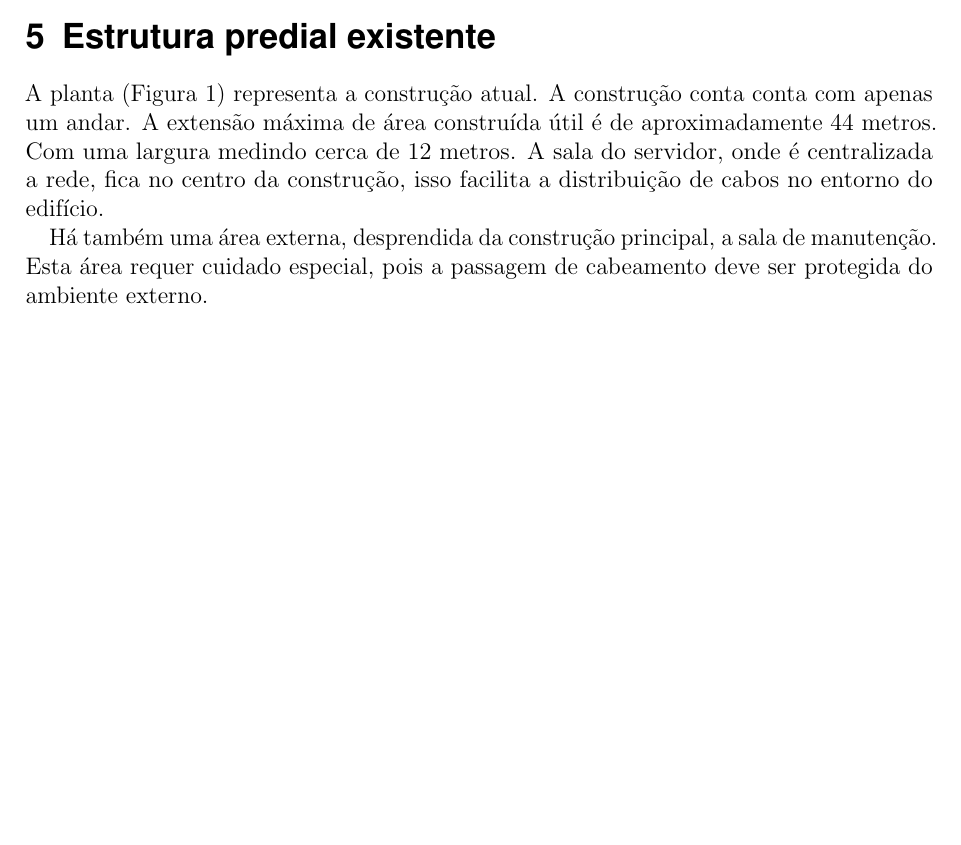
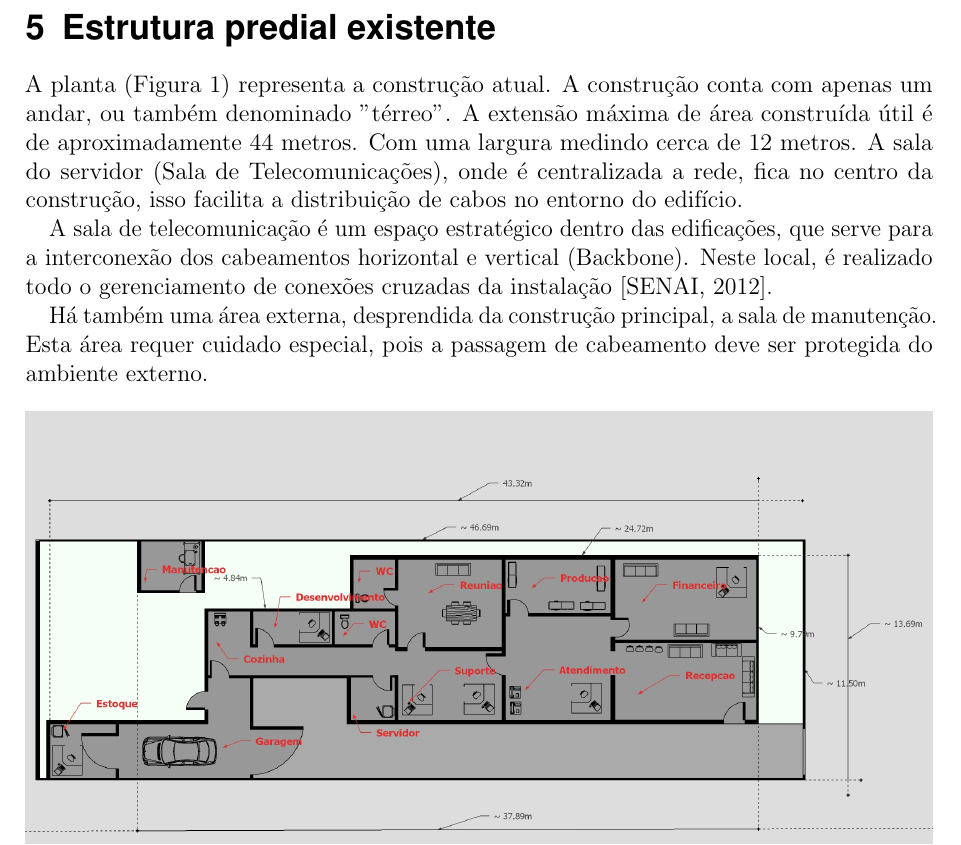
Before and after one commit to marcosfelipe/cabeamento, a LaTeX document (modelo_projeto.tex): part of page 6 of 22 before the commit and part of page 7 of 23 after it, cut so that both start at the same text, the shorter picture padded with empty space. Compiled offline with pdfLaTeX.

Commit message:
atualiza estrutura predial existente

```diff
--- a/modelo_projeto.tex
+++ b/modelo_projeto.tex
@@ -250,7 +250,11 @@ Relação de aplicativos críticos utilizados nos equipamentos:
 
 \section{Estrutura predial existente}
 
-A planta (Figura \ref{planta-atual}) representa a construção atual. A construção conta conta com apenas um andar. A extensão máxima de área construída útil é de aproximadamente 44 metros. Com uma largura medindo cerca de 12 metros. A sala do servidor, onde é centralizada a rede, fica no centro da construção, isso facilita a distribuição de cabos no entorno do edifício.
+A planta (Figura \ref{planta-atual}) representa a construção atual. A construção conta com apenas um andar, ou também denominado "térreo". A extensão máxima de área construída útil é de aproximadamente 44 metros. Com uma largura medindo cerca de 12 metros. A sala do servidor (Sala de Telecomunicações), onde é centralizada a rede, fica no centro da construção, isso facilita a distribuição de cabos no entorno do edifício.
+
+A sala de telecomunicação é um espaço estratégico dentro das edificações,
+que serve para a interconexão dos cabeamentos horizontal e vertical (Backbone).
+Neste local, é realizado todo o gerenciamento de conexões cruzadas da instalação \cite{senai2012}.
 
 Há também uma área externa, desprendida da construção principal, a sala de manutenção. Esta área requer cuidado especial, pois a passagem de cabeamento deve ser protegida do ambiente externo.
 
```
Also changed, not shown: modelo_projeto.pdf, modelo_projeto.tex (6 more changed lines).
